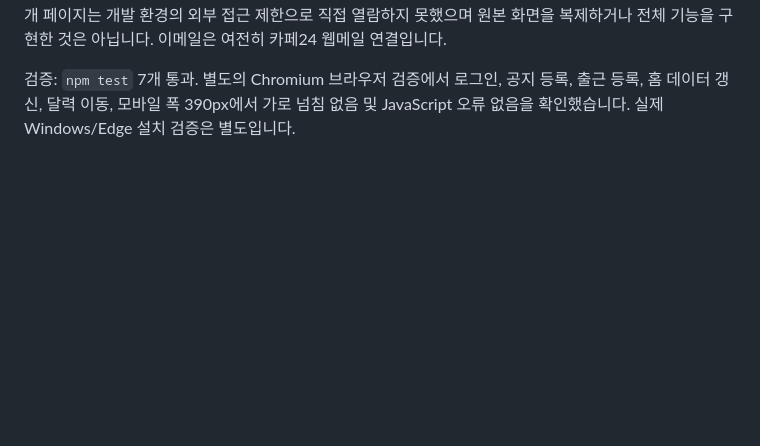
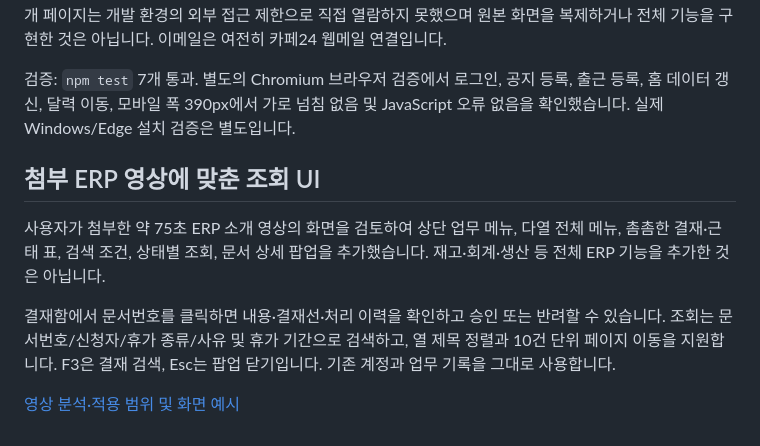
Before and after one commit to byun712/GROUP, a Markdown page: README.md, the part around the change. Rendered like a GitHub page; blank space fills up the shorter version.

Commit message:
Adapt groupware workbench to supplied ERP video reference

```diff
--- a/README.md
+++ b/README.md
@@ -120,3 +120,11 @@ node scripts/database.js restore /private-backups/group-20261027.db /private-dat
 하이웍스와 같은 업무 포털 구성을 목표로 ELSOLTEC의 독자적인 화면을 만들었습니다. 제공된 하이웍스 소개 페이지는 개발 환경의 외부 접근 제한으로 직접 열람하지 못했으며 원본 화면을 복제하거나 전체 기능을 구현한 것은 아닙니다. 이메일은 여전히 카페24 웹메일 연결입니다.
 
 검증: `npm test` 7개 통과. 별도의 Chromium 브라우저 검증에서 로그인, 공지 등록, 출근 등록, 홈 데이터 갱신, 달력 이동, 모바일 폭 390px에서 가로 넘침 없음 및 JavaScript 오류 없음을 확인했습니다. 실제 Windows/Edge 설치 검증은 별도입니다.
+
+## 첨부 ERP 영상에 맞춘 조회 UI
+
+사용자가 첨부한 약 75초 ERP 소개 영상의 화면을 검토하여 상단 업무 메뉴, 다열 전체 메뉴, 촘촘한 결재·근태 표, 검색 조건, 상태별 조회, 문서 상세 팝업을 추가했습니다. 재고·회계·생산 등 전체 ERP 기능을 추가한 것은 아닙니다.
+
+결재함에서 문서번호를 클릭하면 내용·결재선·처리 이력을 확인하고 승인 또는 반려할 수 있습니다. 조회는 문서번호/신청자/휴가 종류/사유 및 휴가 기간으로 검색하고, 열 제목 정렬과 10건 단위 페이지 이동을 지원합니다. F3은 결재 검색, Esc는 팝업 닫기입니다. 기존 계정과 업무 기록을 그대로 사용합니다.
+
+[영상 분석·적용 범위 및 화면 예시](docs/UI-REFERENCE.md)
```
Also changed, not shown: docs/UI-REFERENCE.md (added, +45 -0 lines), docs/erp-document.png (added), docs/erp-workbench.png (added), 4 other files.
